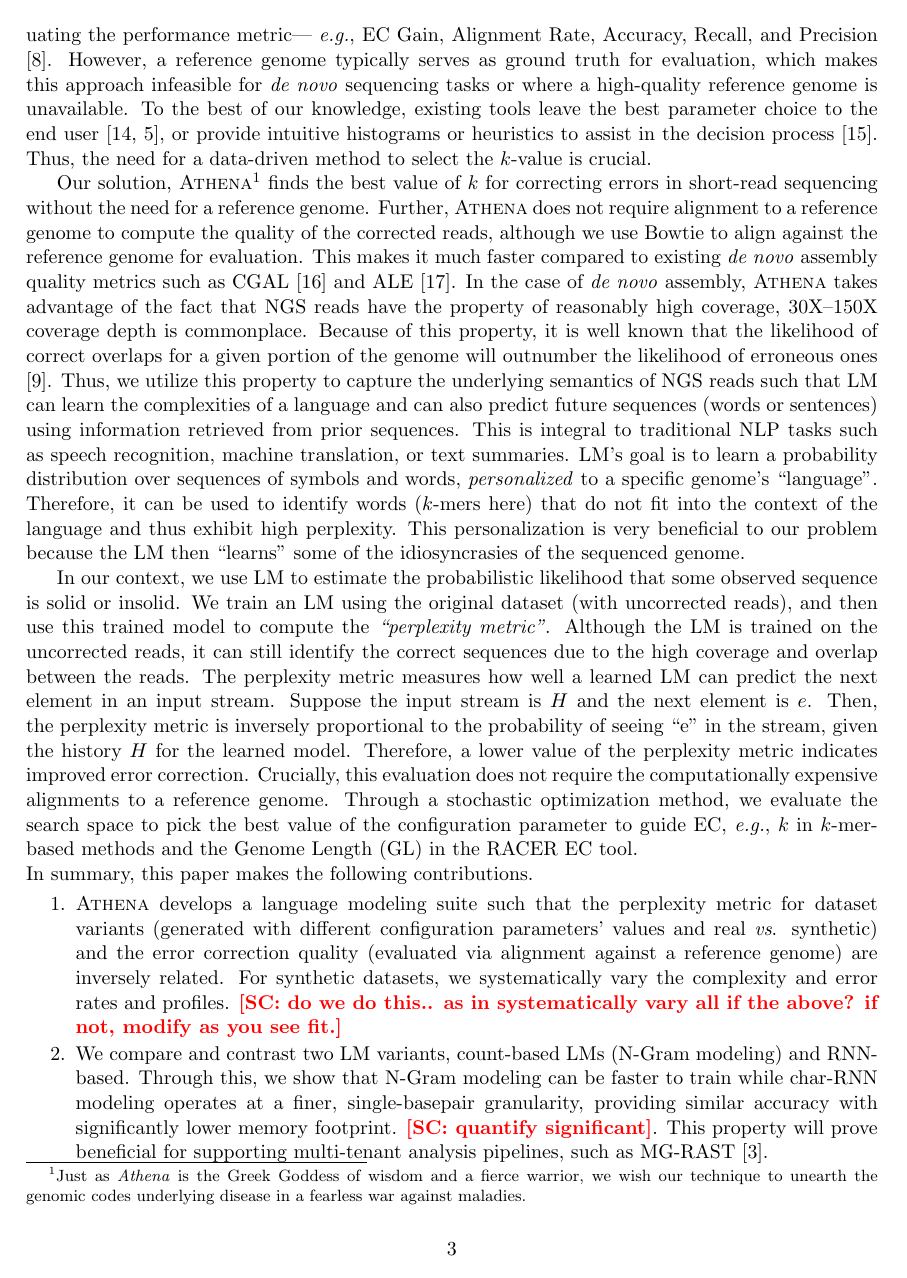
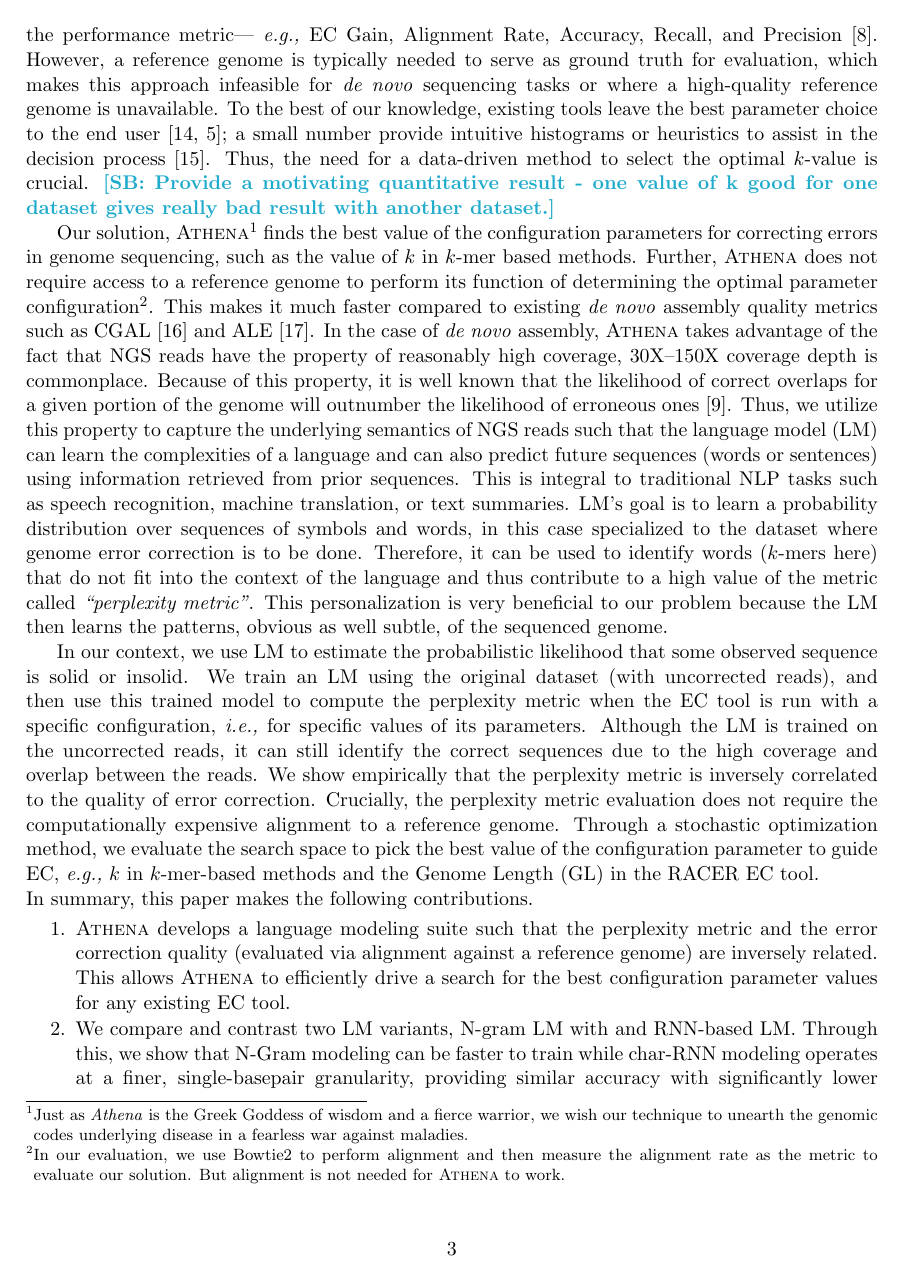
Before and after one commit to bagchi/Athena_Recomb_2019, a LaTeX paper (main.tex, which reads Introduction.tex): page 3 of 18. Compiled offline with pdfLaTeX.

Commit message:
Pass over intro; tweaks in rest of sections

```diff
--- a/Introduction.tex
+++ b/Introduction.tex
@@ -52,14 +58,22 @@ Therefore, a data-driven  method for finding the best value of \textit{k} and ot
 % \end{figure*}
 
 
-Many existing solutions (\textit{e.g.}, Reptile \cite{yang2010reptile}, Quake \cite{kelley2010quake}, Lighter \cite{song2014lighter}, Blue \cite{greenfield2014blue}) require users to specify $k$. The best value is usually found by exploration over a range of $k$ values \cite{kao2011echo} and evaluating the performance metric--- \eg, EC Gain, Alignment Rate, Accuracy, Recall, and Precision \cite{heydari2017evaluation}.
+Many existing EC solutions (\textit{e.g.}, Reptile \cite{yang2010reptile}, Quake \cite{kelley2010quake}, Lighter \cite{song2014lighter}, Blue \cite{greenfield2014blue}) require users to specify $k$. The best value is usually found by exploration over a range of $k$ values \cite{kao2011echo} and evaluating the performance metric--- \eg EC Gain, Alignment Rate, Accuracy, Recall, and Precision \cite{heydari2017evaluation}.
 % The domain-specific parameter ``gain'' measures the percentage of errors effectively removed from the data set.
-However, a reference genome typically serves as ground truth for evaluation, which makes this approach infeasible for \textit{de novo} sequencing tasks or where a high-quality reference genome is unavailable.
+However, a reference genome is typically needed to serve as ground truth for evaluation, which makes this approach infeasible for \textit{de novo} sequencing tasks or where a high-quality reference genome is unavailable.
 %SC(05/21/18): do novo used likelihood-based metrics, so not accurately written above
 % SB (5/21/18): But de novo does not need reference genome. Likelihood based metrics are calculated without taking recourse to a reference genome.
-To the best of our knowledge, existing tools leave the best parameter choice to the end user~\cite{peng2010idba, mahadik2017scalable}, or provide intuitive histograms or heuristics to assist in the decision process~\cite{chikhi2013informed}. Thus, the need for a data-driven method to select the $k$-value is crucial.
+To the best of our knowledge, existing tools leave the best parameter choice to the end user~\cite{peng2010idba, mahadik2017scalable}; a small number provide intuitive histograms or heuristics to assist in the decision process~\cite{chikhi2013informed}.
+% SB (11/3/18): Add one or two more citations that provide such help.
+Thus, the need for a data-driven method to select the optimal $k$-value is crucial.
+\SBcomment{Provide a motivating quantitative result - one value of k good for one dataset gives really bad result with another dataset.}
 
-Our solution, {\em \name}\footnote{Just as \textit{Athena} is the Greek Goddess of wisdom and a fierce warrior, we wish our technique to unearth the genomic codes underlying disease in a fearless war against maladies.} finds the best value of $k$ for correcting errors in short-read sequencing without the need for a reference genome. Further, \name does not require alignment to a reference genome to compute the quality of the corrected reads, although we use Bowtie to align against the reference genome for evaluation. This makes it much faster compared to existing \textit{de novo} assembly quality metrics such as CGAL \cite{rahman2013cgal} and ALE \cite{clark2013ale}. %Thus, \name improves the performance of the error correction phase, which also improves the quality of genome assembly approaches---\textit{de novo} and comparative (reference-based) genome assembly. %\AMcomment{Why making it faster improves the performance and quality of assembly?} SC-- no it does not.. I don't recall writing this.
+Our solution, {\em \name}\footnote{Just as \textit{Athena} is the Greek Goddess of wisdom and a fierce warrior, we wish our technique to unearth the genomic codes underlying disease in a fearless war against maladies.} finds the best value of the configuration parameters
+for correcting errors in genome sequencing, such as the value of $k$ in $k$-mer based methods. Further, \name does not require access to a reference genome to perform its function of determining the optimal parameter configuration\footnote{In our evaluation, we use Bowtie2 to perform alignment and then measure the alignment rate as the metric to evaluate our solution. But alignment is not needed for \name to work.}.
+% genome to compute the quality of the corrected reads, although we use Bowtie to align against the reference genome for evaluation.
+This makes it much faster compared to existing \textit{de novo} assembly quality metrics such as CGAL \cite{rahman2013cgal} and ALE \cite{clark2013ale}.
+% SB (11/3/18): I do not understand the above sentence. This seems like an apples-to-oranges comparison - we are doing error correction and you are comparing it to assembly. Also, what does it mean to be faster than a metric?
+%Thus, \name improves the performance of the error correction phase, which also improves the quality of genome assembly approaches---\textit{de novo} and comparative (reference-based) genome assembly. %\AMcomment{Why making it faster improves the performance and quality of assembly?} SC-- no it does not.. I don't recall writing this.
 %During comparative genome assembly, a reference genome from the same or a closely related species is used to map the assembly process by aligning the fragments being assembled. Using \name for comparative sequencing obviates the need to use this reference genome.
 In the case of \textit{de novo} assembly, \name takes advantage of the fact that NGS reads have the property of reasonably high coverage, 30X--150X coverage depth is commonplace.
  % 100x-ish is considered "high coverage", e.g.: https://www.biostars.org/p/55994/
@@ -70,27 +84,34 @@ Because of this property, it is well known that the likelihood of correct overla
   \label{fig:PPL_Simple_Example}
 \end{figure*}
 %\vspace{-1pt}
-Thus, we utilize this property to capture the underlying semantics of NGS reads such that LM can learn the complexities of a language and can also predict future sequences (words or sentences) using information retrieved from prior sequences. This is integral to traditional NLP tasks such as speech recognition, machine translation, or text summaries. LM's goal is to learn a probability distribution over sequences of symbols and words, \textit{personalized} to a specific genome's ``language''. Therefore, it can be used to identify words ($k$-mers here) that do not fit into the context of the language and thus exhibit high perplexity. This personalization is very beneficial to our problem because the LM then ``learns'' some of the idiosyncrasies of the sequenced genome.
+Thus, we utilize this property to capture the underlying semantics of NGS reads such that the language model (LM) can learn the complexities of a language and can also predict future sequences (words or sentences) using information retrieved from prior sequences. This is integral to traditional NLP tasks such as speech recognition, machine translation, or text summaries. LM's goal is to learn a probability distribution over sequences of symbols and words,
+in this case specialized to the dataset where genome error correction is to be done.
+% \textit{personalized} to a specific genome's ``language''.
+Therefore, it can be used to identify words ($k$-mers here) that do not fit into the context of the language and thus contribute to a high value of the metric called {\em ``perplexity metric''}. This personalization is very beneficial to our problem because the LM then learns the patterns, obvious as well subtle, of the sequenced genome.
 
-In our context, we use LM to estimate the probabilistic likelihood that some observed sequence is solid or insolid. We train an LM using the original dataset (with uncorrected reads), and then use this trained model to compute the {\em ``perplexity metric''}. Although the LM is trained on the uncorrected reads, it can still identify the correct sequences due to the high coverage and overlap between the reads. The perplexity metric measures how well a learned LM can predict the next element in an input stream. Suppose the input stream is $H$ and the next element is $e$. Then, the perplexity metric is inversely proportional to the probability of seeing ``e'' in the stream, given the history $H$ for the learned model.
-Therefore, a lower value of the perplexity metric indicates improved error correction. Crucially, this evaluation does not require the computationally expensive alignments to a reference genome.
-Through a stochastic optimization method, we evaluate the search space to pick the best value of the configuration parameter to guide EC, \eg, $k$ in $k$-mer-based methods and the Genome Length (GL) in the RACER EC tool.
+In our context, we use LM to estimate the probabilistic likelihood that some observed sequence is solid or insolid. We train an LM using the original dataset (with uncorrected reads), and then use this trained model to compute the perplexity metric when the EC tool is run with a specific configuration, \ie for specific values of its parameters. Although the LM is trained on the uncorrected reads, it can still identify the correct sequences due to the high coverage and overlap between the reads.
+% SB (11/3/18): I don't see the relevance of the above sentence.
+We show empirically that the perplexity metric is inversely correlated to the quality of error correction.
+Crucially, the perplexity metric evaluation does not require the computationally expensive alignment to a reference genome.
+Through a stochastic optimization method, we evaluate the search space to pick the best value of the configuration parameter to guide EC, \eg $k$ in $k$-mer-based methods and the Genome Length (GL) in the RACER EC tool.
 
 \noindent{In summary, this paper makes the following contributions}.
 \vspace{-6pt}
 \begin{enumerate}
-\item \name develops a language modeling suite such that the perplexity metric for dataset variants (generated with different configuration parameters' values and real \textit{vs}. synthetic) and the error correction quality (evaluated via alignment against a reference genome) are inversely related. For synthetic datasets, we systematically vary the complexity and error rates and profiles.
-\SCcomment{do we do this.. as in systematically vary all if the above? if not, modify as you see fit.}
+\item \name develops a language modeling suite such that the perplexity metric and the error correction quality (evaluated via alignment against a reference genome) are inversely related. This allows \name to efficiently drive a search for the best configuration parameter values for any existing EC tool.
+  % For synthetic datasets, we systematically vary the complexity and error rates and profiles.
+  % \SCcomment{do we do this.. as in systematically vary all if the above? if not, modify as you see fit.}
+  % SB (11/3/18): Done.
 \vspace{-8pt}
 
-\item We compare and contrast two LM variants, count-based LMs (N-Gram modeling) and RNN-based. Through this, we show that N-Gram modeling can be faster to train while char-RNN modeling operates at a finer, single-basepair granularity, providing similar accuracy with significantly lower memory footprint.
-\SCcomment{quantify significant}.
-This property will prove beneficial for supporting multi-tenant analysis pipelines, such as MG-RAST \cite{meyer2017mg}.
+\item We compare and contrast two LM variants, N-gram LM with and RNN-based LM. Through this, we show that N-Gram modeling can be faster to train while char-RNN modeling operates at a finer, single-basepair granularity, providing similar accuracy with significantly lower memory footprint.
+% \SCcomment{quantify significant}.
+This latter property will be beneficial for supporting multi-tenant analysis pipelines, such as in the world's leading metagenomics portal MG-RAST \cite{meyer2017mg}.
 %\AMcomment{ Which is very benificial for supporting multi-users analysis pipelines such as MG-RAST [Cite XXX]}. %\SCcomment{what is the intuition for this and will faster or lower memory footprint be better for larger or more complex genomes, for example.. add a line to indicate that.}
 \vspace{-8pt}
 
 \item We apply \name to 3 EC tools: Lighter \cite{song2014lighter}, Blue \cite{greenfield2014blue}, and RACER \cite{ilie2013racer}. We show that \name was successful in finding the best parameters ($k$ for Lighter and Blue, and $Genome Length$ for RACER) for 5 different real datasets, with varied error rates and read lengths. The best parameters found by \name performed within 0.27\% in overall alignment rate, compared to the best values using exhaustive search against a reference genome.
-
+% SB (11/3/18): The two sentences above seem to contradict each other. If we find the best parameters (first sentence), how come we are only close in the alignment rate to the theoretical best (second sentence)?
 \end{enumerate}
 
 %SC(05/16/18): for the contributions above, we need to give some numbers, such as the performance numbers in terms of the perplexity metric for example. Quantifiable claims are important.
--- a/main.tex
+++ b/main.tex
@@ -21,15 +21,19 @@
 \usepackage{caption}
 \captionsetup{font=footnotesize}
 \usepackage[margin=1in]{geometry}
+\usepackage[hidelinks,colorlinks=false]{hyperref}
+\usepackage[hang,flushmargin]{footmisc}
 
 \newcommand{\junk}[1]{}
 
 \newcommand{\name}{{\sc Athena}\xspace}
 
-\newcommand{\ie}{\emph{i.e.}\xspace}
-\newcommand{\eg}{\emph{e.g.}\xspace}
+\newcommand{\ie}{\emph{i.e.,}\xspace}
+\newcommand{\eg}{\emph{e.g.,}\xspace}
 \newcommand{\SCcomment}[1]{{\textcolor{red}{\bf [SC: #1]}}}
 \newcommand{\AMcomment}[1]{{\textcolor{blue}{\bf [AM: #1]}}}
+\definecolor{ballblue}{rgb}{0.13, 0.67, 0.8}
+\newcommand{\SBcomment}[1]{{\textcolor{ballblue}{\bf [SB: #1]}}}
 
 \begin{document}
 \thispagestyle{empty}
```
Also changed, not shown: Background.tex (+5 -5 lines), ProposedApproach.tex (+4 -3 lines), RelatedWork.tex (+4 -4 lines), Results.tex (+1 -1 lines), Introduction.tex (14 more changed lines).
